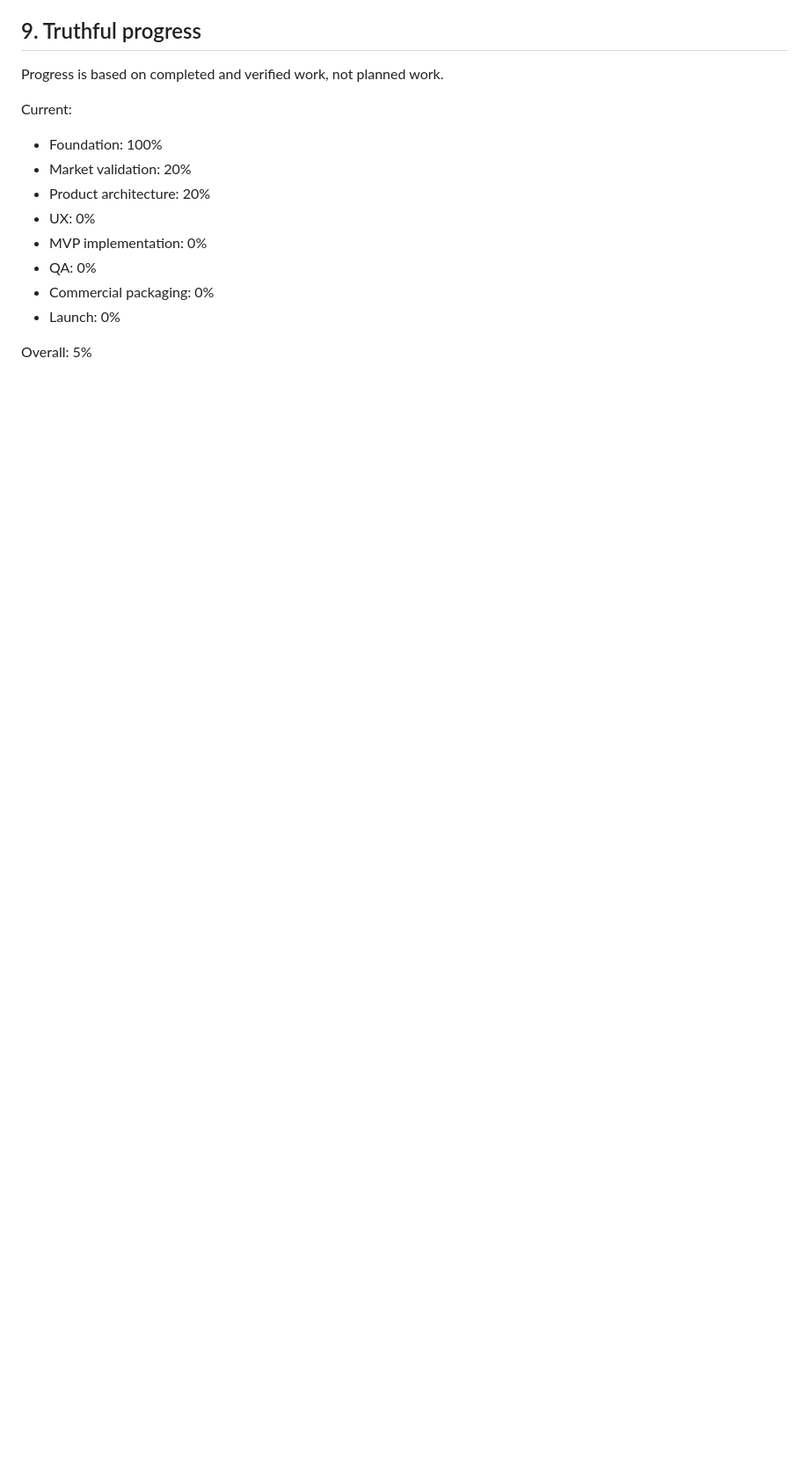
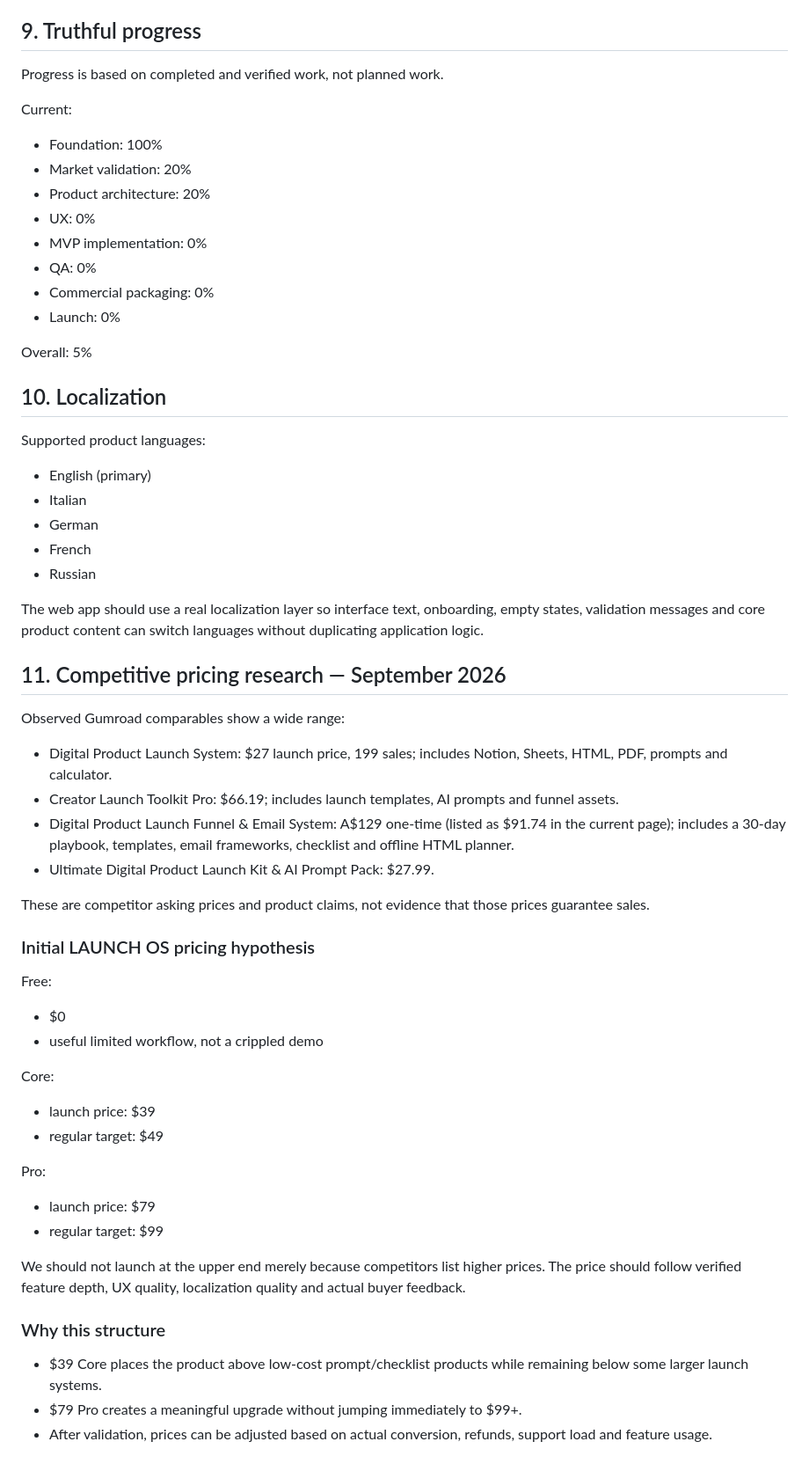
Before and after one commit to lukeniukrostyslav/priduct, a Markdown page: docs/PRODUCT_MASTER_PLAN.md, the part around one of its changes. Shown at 88% size. Drawn GitHub-style; blank space fills up the shorter version.

Commit message:
docs: define localization and initial competitive pricing

```diff
--- a/docs/PRODUCT_MASTER_PLAN.md
+++ b/docs/PRODUCT_MASTER_PLAN.md
@@ -188,3 +187,43 @@ Current:
 - Launch: 0%
 
 Overall: 5%
+
+
+## 10. Localization
+Supported product languages:
+- English (primary)
+- Italian
+- German
+- French
+- Russian
+
+The web app should use a real localization layer so interface text, onboarding, empty states, validation messages and core product content can switch languages without duplicating application logic.
+
+## 11. Competitive pricing research — September 2026
+Observed Gumroad comparables show a wide range:
+- Digital Product Launch System: $27 launch price, 199 sales; includes Notion, Sheets, HTML, PDF, prompts and calculator.
+- Creator Launch Toolkit Pro: $66.19; includes launch templates, AI prompts and funnel assets.
+- Digital Product Launch Funnel & Email System: A$129 one-time (listed as $91.74 in the current page); includes a 30-day playbook, templates, email frameworks, checklist and offline HTML planner.
+- Ultimate Digital Product Launch Kit & AI Prompt Pack: $27.99.
+
+These are competitor asking prices and product claims, not evidence that those prices guarantee sales.
+
+### Initial LAUNCH OS pricing hypothesis
+Free:
+- $0
+- useful limited workflow, not a crippled demo
+
+Core:
+- launch price: $39
+- regular target: $49
+
+Pro:
+- launch price: $79
+- regular target: $99
+
+We should not launch at the upper end merely because competitors list higher prices. The price should follow verified feature depth, UX quality, localization quality and actual buyer feedback.
+
+### Why this structure
+- $39 Core places the product above low-cost prompt/checklist products while remaining below some larger launch systems.
+- $79 Pro creates a meaningful upgrade without jumping immediately to $99+.
+- After validation, prices can be adjusted based on actual conversion, refunds, support load and feature usage.
```
Also changed, not shown: other parts of docs/PRODUCT_MASTER_PLAN.md (+2 -3 lines).
